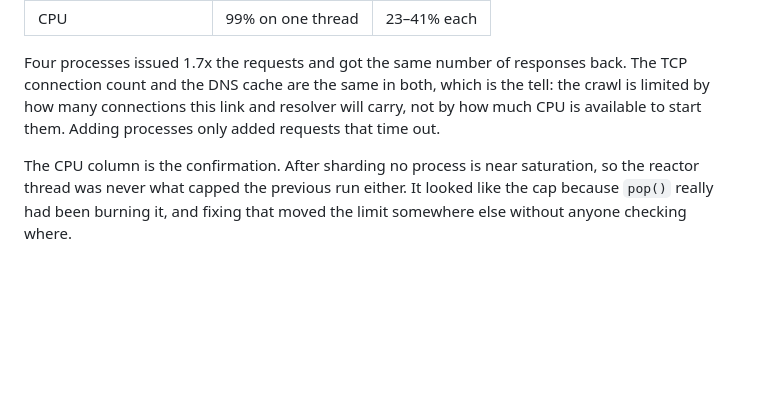
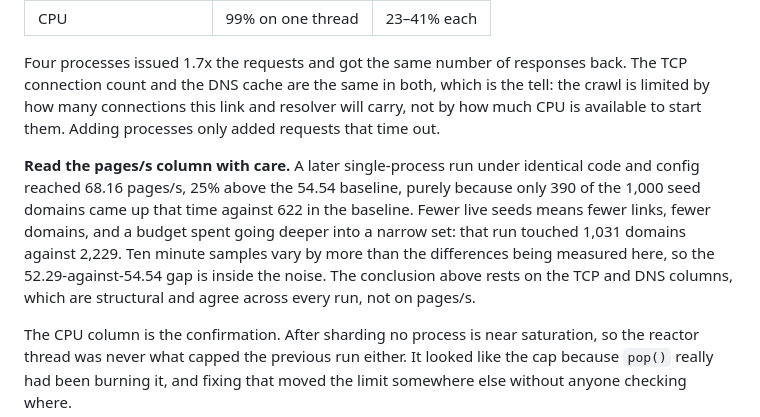
Before and after one commit to RexLeee/ntu-sa-crawler, a Markdown page: README.md, the part around the change. GitHub-like rendering; blank space fills up the shorter version.

```diff
--- a/README.md
+++ b/README.md
@@ -586,6 +586,16 @@ is the tell: the crawl is limited by how many connections this link and
 resolver will carry, not by how much CPU is available to start them. Adding
 processes only added requests that time out.
 
+**Read the pages/s column with care.** A later single-process run under
+identical code and config reached 68.16 pages/s, 25% above the 54.54 baseline,
+purely because only 390 of the 1,000 seed domains came up that time against
+622 in the baseline. Fewer live seeds means fewer links, fewer domains, and a
+budget spent going deeper into a narrow set: that run touched 1,031 domains
+against 2,229. Ten minute samples vary by more than the differences being
+measured here, so the 52.29-against-54.54 gap is inside the noise. The
+conclusion above rests on the TCP and DNS columns, which are structural and
+agree across every run, not on pages/s.
+
 The CPU column is the confirmation. After sharding no process is near
 saturation, so the reactor thread was never what capped the previous run
 either. It looked like the cap because `pop()` really had been burning it, and
```
Also changed, not shown: NEXT.md (+29 -0 lines).
